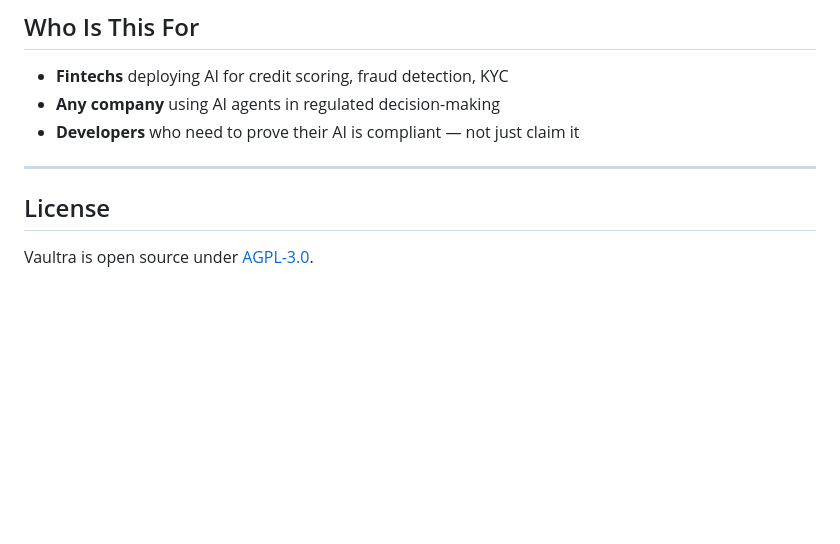
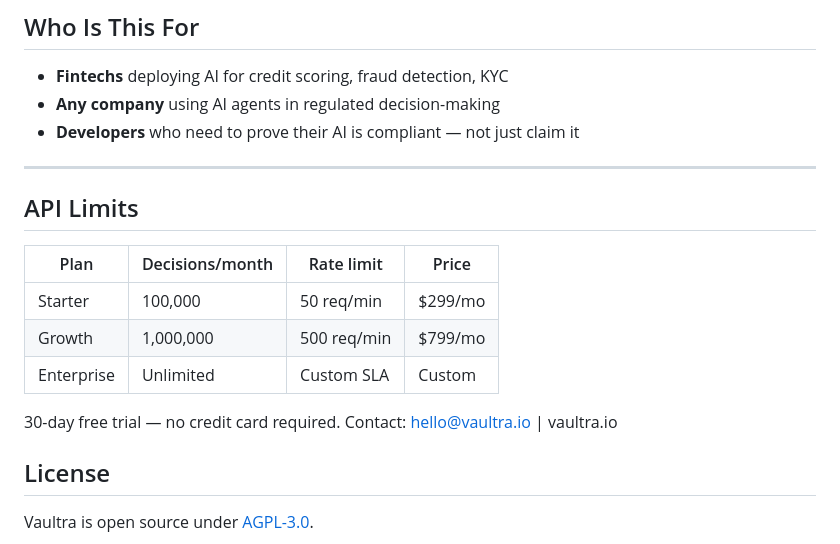
Before and after one commit to Jerryto10/vaultra, a Markdown page: README.md, the part around the change. Drawn GitHub-style; blank space fills up the shorter version.

Commit message:
docs: add API limits section with plan tiers and rate limits

```diff
--- a/README.md
+++ b/README.md
@@ -148,6 +148,18 @@ Vaultra operators manage clients and receipts at **admin.vaultra.io**:
 
 ---
 
+
+## API Limits
+
+| Plan | Decisions/month | Rate limit | Price |
+|---|---|---|---|
+| Starter | 100,000 | 50 req/min | $299/mo |
+| Growth | 1,000,000 | 500 req/min | $799/mo |
+| Enterprise | Unlimited | Custom SLA | Custom |
+
+30-day free trial — no credit card required.
+Contact: hello@vaultra.io | vaultra.io
+
 ## License
 
 Vaultra is open source under [AGPL-3.0](LICENSE).
```
